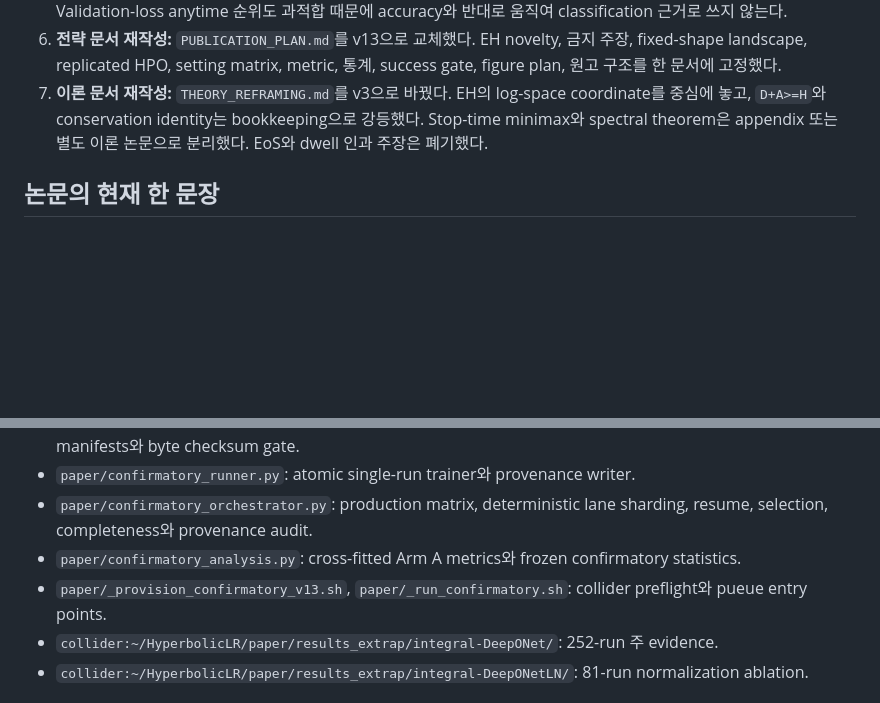
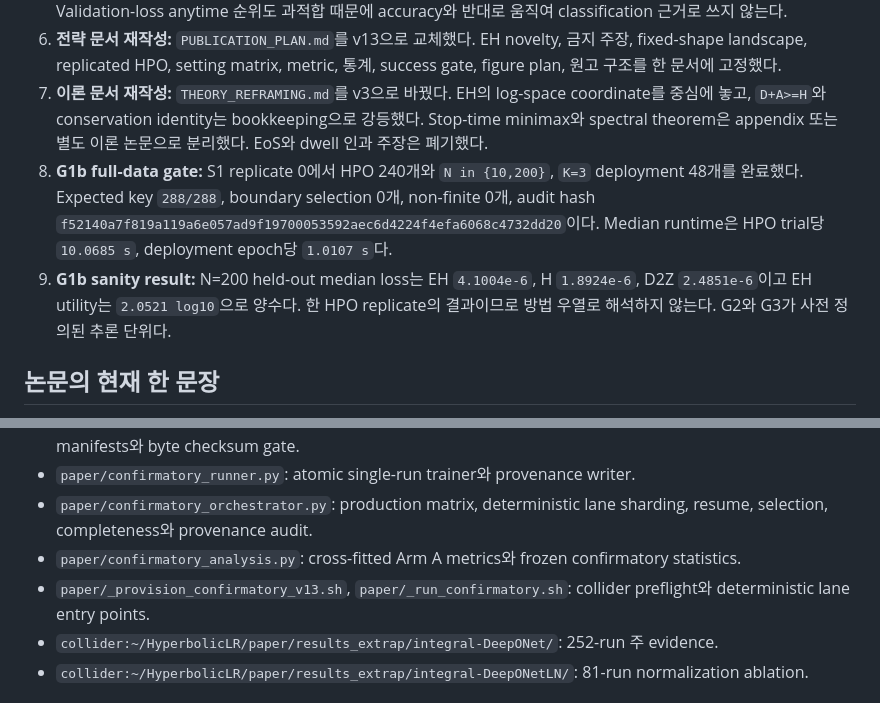
Before and after one commit to Axect/HyperbolicLR, a Markdown page: SESSION_OFF.md, 2 parts joined by grey strips. Rendered like a GitHub page; blank space fills up the shorter version.

```diff
--- a/SESSION_OFF.md
+++ b/SESSION_OFF.md
@@ -13,6 +13,8 @@ HyperbolicLR 저널 프로젝트는 **ExpHyperbolicLR 방법 논문**으로 재
 5. **CIFAR 정정 유지:** 기존 8pp 격차는 scheduler별 LR를 튜닝하지 않은 fixed-lr0 결과다. Anchoring 가격이 아니다. Validation-loss anytime 순위도 과적합 때문에 accuracy와 반대로 움직여 classification 근거로 쓰지 않는다.
 6. **전략 문서 재작성:** `PUBLICATION_PLAN.md`를 v13으로 교체했다. EH novelty, 금지 주장, fixed-shape landscape, replicated HPO, setting matrix, metric, 통계, success gate, figure plan, 원고 구조를 한 문서에 고정했다.
 7. **이론 문서 재작성:** `THEORY_REFRAMING.md`를 v3으로 바꿨다. EH의 log-space coordinate를 중심에 놓고, `D+A>=H`와 conservation identity는 bookkeeping으로 강등했다. Stop-time minimax와 spectral theorem은 appendix 또는 별도 이론 논문으로 분리했다. EoS와 dwell 인과 주장은 폐기했다.
+8. **G1b full-data gate:** S1 replicate 0에서 HPO 240개와 `N in {10,200}`, `K=3` deployment 48개를 완료했다. Expected key `288/288`, boundary selection 0개, non-finite 0개, audit hash `f52140a7f819a119a6e057ad9f19700053592aec6d4224f4efa6068c4732dd20`이다. Median runtime은 HPO trial당 `10.0685 s`, deployment epoch당 `1.0107 s`다.
+9. **G1b sanity result:** N=200 held-out median loss는 EH `4.1004e-6`, H `1.8924e-6`, D2Z `2.4851e-6`이고 EH utility는 `2.0521 log10`으로 양수다. 한 HPO replicate의 결과이므로 방법 우열로 해석하지 않는다. G2와 G3가 사전 정의된 추론 단위다.
 
 ## 논문의 현재 한 문장
 
@@ -60,7 +61,7 @@ Operator setting 두 개에서만 통과하면 제목과 주장을 neural operat
 - `paper/confirmatory_runner.py`: atomic single-run trainer와 provenance writer.
 - `paper/confirmatory_orchestrator.py`: production matrix, deterministic lane sharding, resume, selection, completeness와 provenance audit.
 - `paper/confirmatory_analysis.py`: cross-fitted Arm A metrics와 frozen confirmatory statistics.
-- `paper/_provision_confirmatory_v13.sh`, `paper/_run_confirmatory.sh`: collider preflight와 pueue entry points.
+- `paper/_provision_confirmatory_v13.sh`, `paper/_run_confirmatory.sh`: collider preflight와 deterministic lane entry points.
 - `collider:~/HyperbolicLR/paper/results_extrap/integral-DeepONet/`: 252-run 주 evidence.
 - `collider:~/HyperbolicLR/paper/results_extrap/integral-DeepONetLN/`: 81-run normalization ablation.
 
```
Also changed, not shown: other parts of SESSION_OFF.md (+9 -10 lines), PUBLICATION_PLAN.md (+6 -2 lines).
